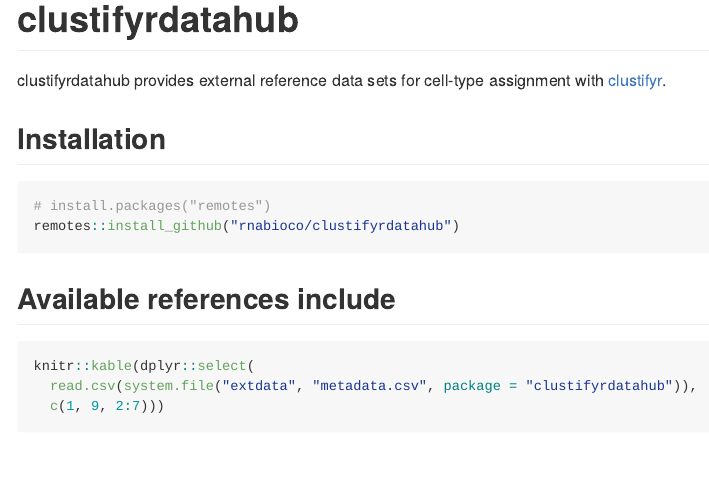
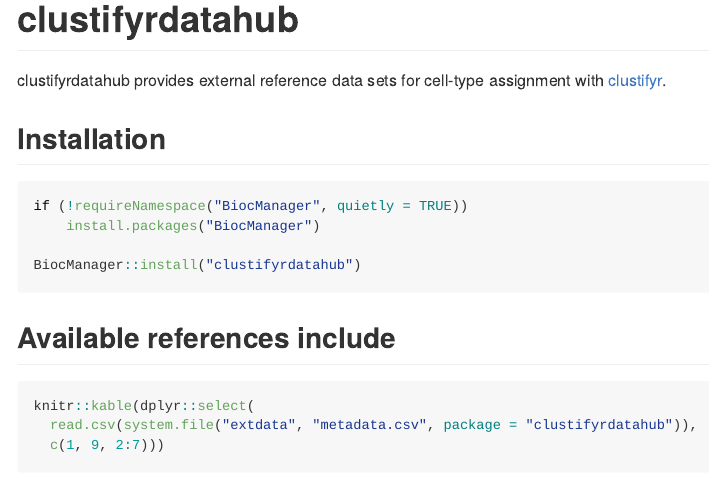
Before and after one commit to rnabioco/clustifyrdatahub, an R Markdown document (README.Rmd): the page in a window 1100 px wide, from its top. Rendered offline with R 4.5, knitr and Pandoc, with nearby package versions; some code elsewhere in the file could not run offline.

Commit message:
bioconductor install

````diff
--- a/README.Rmd
+++ b/README.Rmd
@@ -22,8 +22,10 @@ clustifyrdatahub provides external reference data sets for cell-type assignment
 ## Installation
 
 ``` r
-# install.packages("remotes")
-remotes::install_github("rnabioco/clustifyrdatahub")
+if (!requireNamespace("BiocManager", quietly = TRUE))
+    install.packages("BiocManager")
+
+BiocManager::install("clustifyrdatahub")
 ```
 
 ## Available references include
````
Also changed, not shown: vignettes/clustifyrdatahub.Rmd (+4 -2 lines), 1 other file.
